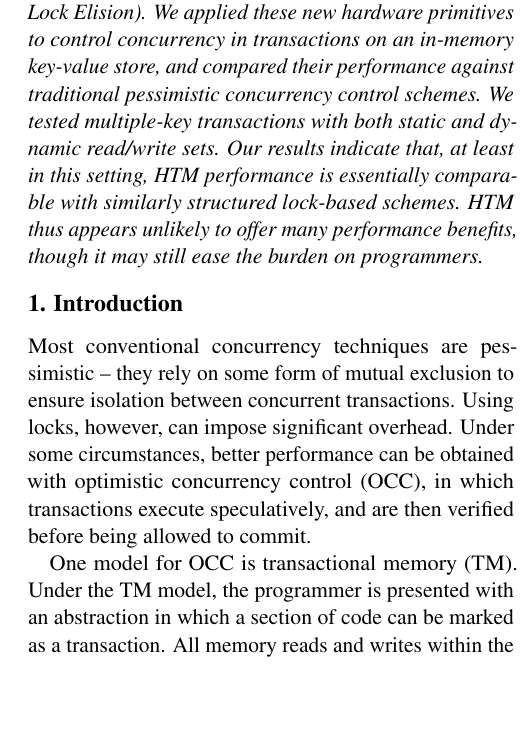
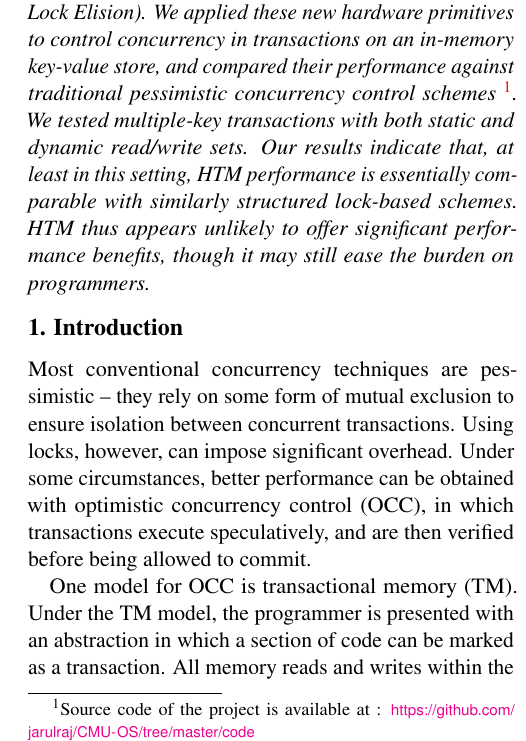
Before and after one commit to jarulraj/tsx, a LaTeX document (final-report/main.tex, which reads final-report/section/abstract.tex): part of one column of page 1 of 7, cut so that both start at the same text, the shorter picture padded with empty space. Compiled offline with pdfLaTeX.

Commit message:
Added git link and revised abstract

```diff
--- a/final-report/section/abstract.tex
+++ b/final-report/section/abstract.tex
@@ -11,9 +11,11 @@
   customisable (Hardware Lock Elision). We applied these new hardware primitives
   to control concurrency in transactions on an in-memory key-value store, and
   compared their performance against traditional pessimistic concurrency control
-  schemes.  We tested multiple-key transactions with both static and dynamic
+  schemes \footnote{Source code of the project is available at :
+  \url{https://github.com/jarulraj/CMU-OS/tree/master/code}}.
+  We tested multiple-key transactions with both static and dynamic
   read/write sets. Our results indicate that, at least in this setting, HTM
   performance is essentially comparable with similarly structured lock-based
-  schemes. HTM thus appears unlikely to offer many performance benefits, though
-  it may still ease the burden on programmers.
+  schemes. HTM thus appears unlikely to offer significant performance benefits,
+  though it may still ease the burden on programmers.
 \end{abstract}
```
